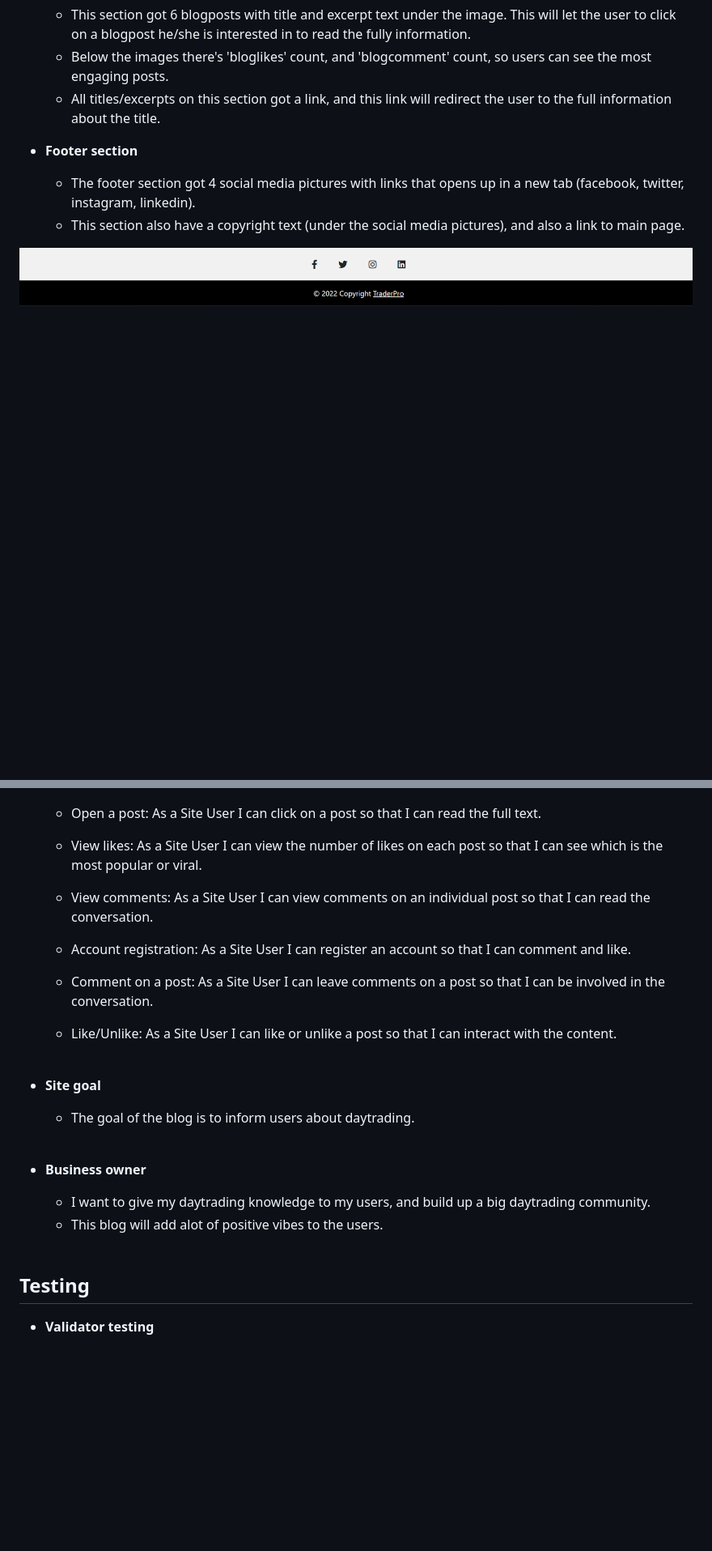
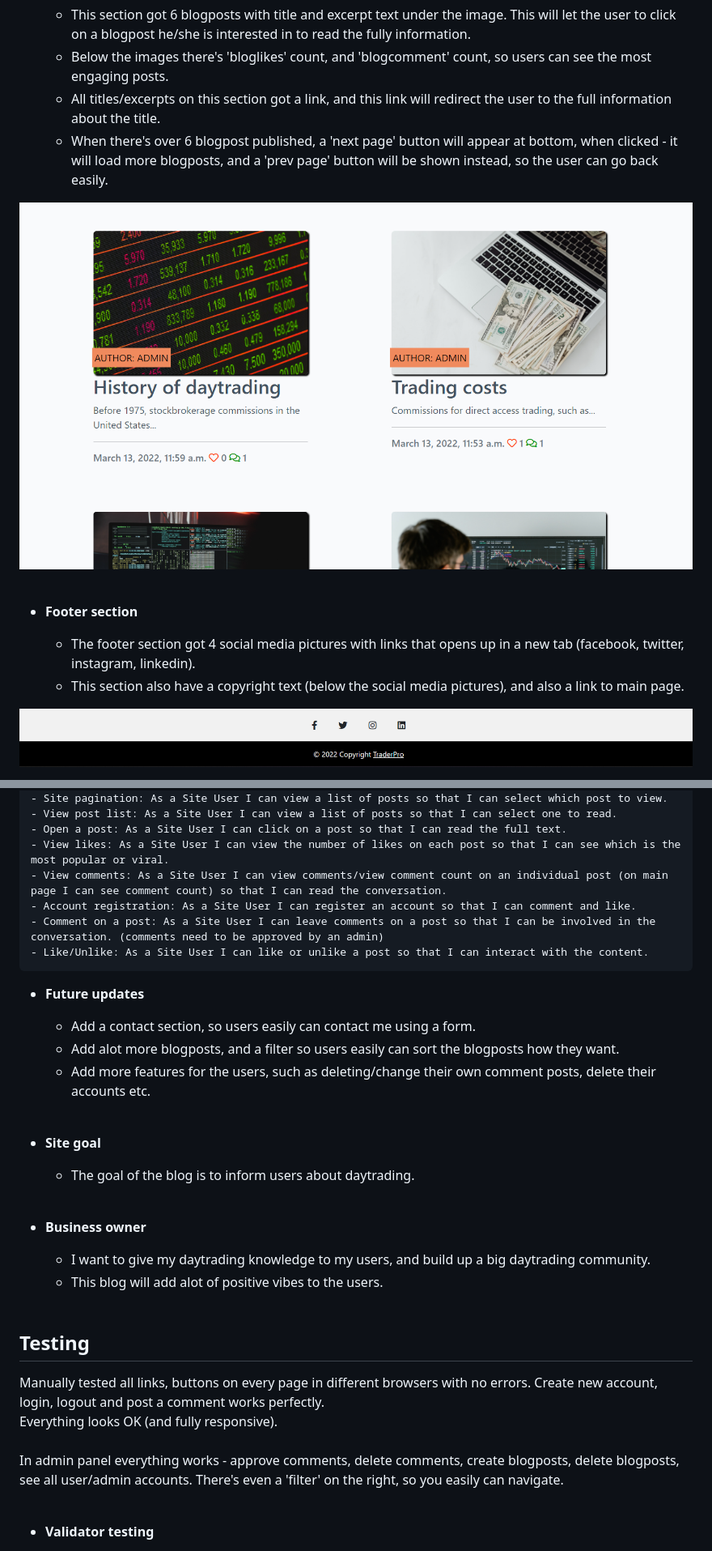
Before and after one commit to Code-Institute-Submissions/JimmyThePro-daytrading-blog_AprResub, a Markdown page: README.md, 2 parts joined by grey strips. Shown: that part at 81% size. Drawn GitHub-style; pictures changed too: static/images/blogpost_section.png (added); blank space fills up the shorter version.

```diff
--- a/README.md
+++ b/README.md
@@ -27,10 +32,14 @@ This blog will have blogposts/information about daytrading added by me weekly, s
     - This section got 6 blogposts with title and excerpt text under the image. This will let the user to click on a blogpost he/she is interested in to read the fully information.
     - Below the images there's 'bloglikes' count, and 'blogcomment' count, so users can see the most engaging posts.
     - All titles/excerpts on this section got a link, and this link will redirect the user to the full information about the title.
+    - When there's over 6 blogpost published, a 'next page' button will appear at bottom, when clicked - it will load more blogposts, and a 'prev page' button will be shown instead, so the user can go back easily.
+
+![blogpost section](static/images/blogpost_section.png)
+<br/><br/>
 
 * **Footer section**
 
     - The footer section got 4 social media pictures with links that opens up in a new tab (facebook, twitter, instagram, linkedin).
-    - This section also have a copyright text (under the social media pictures), and also a link to main page.
+    - This section also have a copyright text (below the social media pictures), and also a link to main page.
 
 ![footer image](static/images/footer.png)
@@ -99,10 +121,16 @@ I bet the user will read all the blog posts.
     - View post list: As a Site User I can view a list of posts so that I can select one to read.
     - Open a post: As a Site User I can click on a post so that I can read the full text.
     - View likes: As a Site User I can view the number of likes on each post so that I can see which is the most popular or viral.
-    - View comments: As a Site User I can view comments on an individual post so that I can read the conversation.
+    - View comments: As a Site User I can view comments/view comment count on an individual post (on main page I can see comment count) so that I can read the conversation.
     - Account registration: As a Site User I can register an account so that I can comment and like.
-    - Comment on a post: As a Site User I can leave comments on a post so that I can be involved in the conversation.
+    - Comment on a post: As a Site User I can leave comments on a post so that I can be involved in the conversation. (comments need to be approved by an admin)
     - Like/Unlike: As a Site User I can like or unlike a post so that I can interact with the content.
+
+* **Future updates**
+
+    - Add a contact section, so users easily can contact me using a form.
+    - Add alot more blogposts, and a filter so users easily can sort the blogposts how they want.
+    - Add more features for the users, such as deleting/change their own comment posts, delete their accounts etc.
 <br/><br/>
 
 * **Site goal**
@@ -118,6 +146,13 @@ I bet the user will read all the blog posts.
 
 ## Testing
 
+Manually tested all links, buttons on every page in different browsers with no errors. Create new account, login, logout and post a comment works perfectly.
+<br/>
+Everything looks OK (and fully responsive).
+<br/><br/>
+In admin panel everything works - approve comments, delete comments, create blogposts, delete blogposts, see all user/admin accounts. There's even a 'filter' on the right, so you easily can navigate.
+<br/><br/>
+
 * **Validator testing**
 
     - HTML: No errors when checked with "W3C validator": https://validator.w3.org/
```
Also changed, not shown: other parts of README.md (+27 -8 lines).
